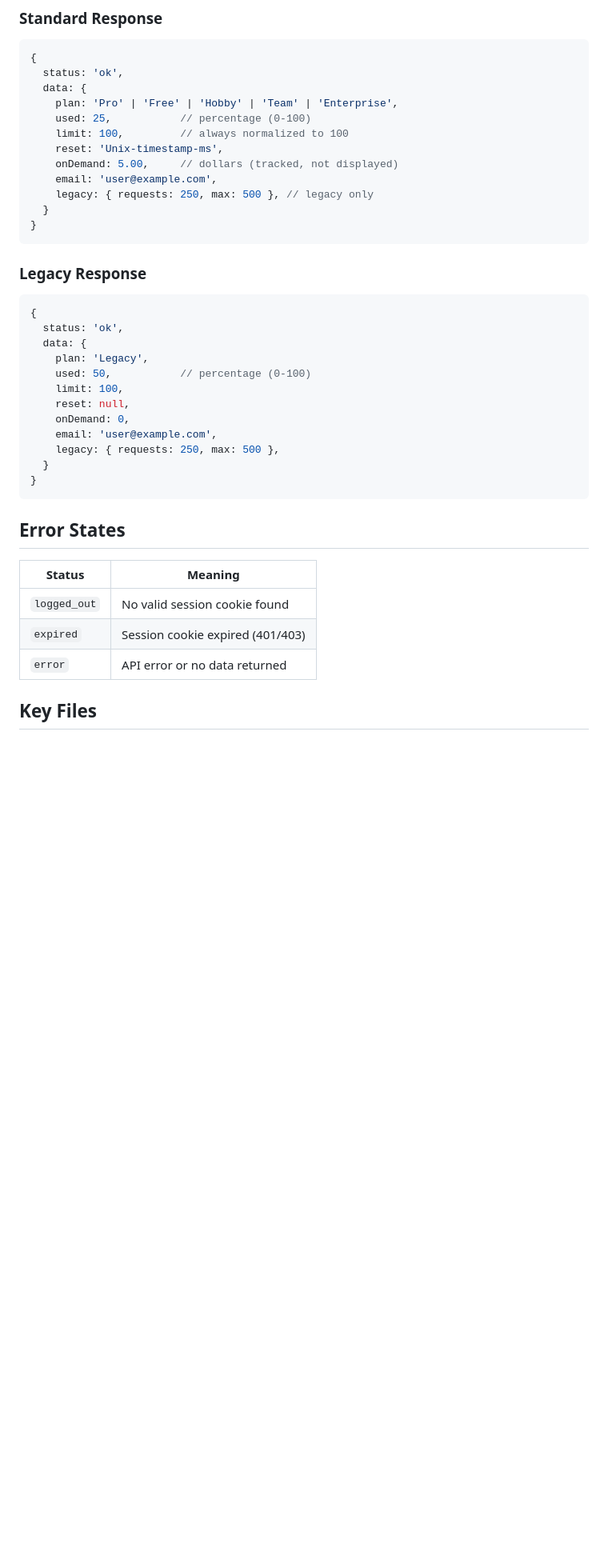
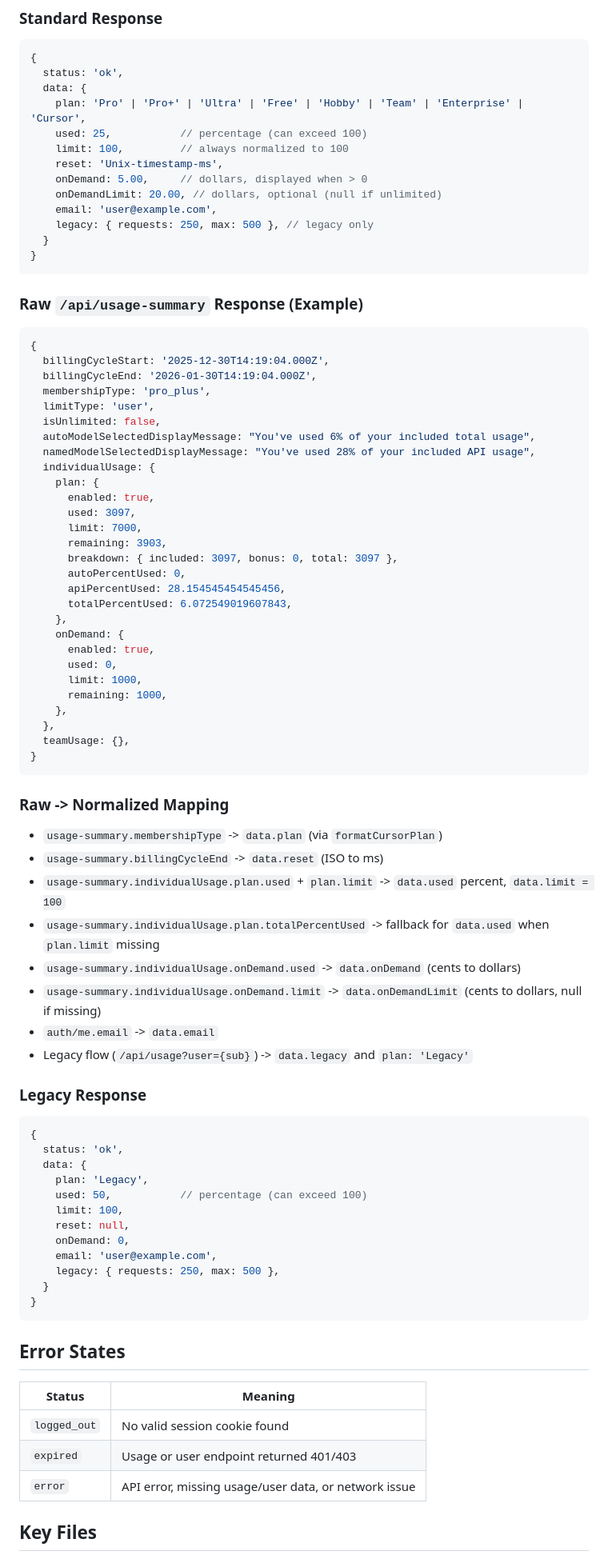
Before and after one commit to vladzhila/ai-usage, a Markdown page: docs/cursor.md, the part around one of its changes. Shown at 80% size. GitHub-like rendering; blank space fills up the shorter version.

Commit message:
docs: align provider docs with current API mapping
Document raw API examples, mapping rules, and clarify plan/usage heuristics to match implementation.

````diff
--- a/docs/cursor.md
+++ b/docs/cursor.md
@@ -89,16 +91,61 @@ Request-based usage for older Cursor plans.
 {
   status: 'ok',
   data: {
-    plan: 'Pro' | 'Free' | 'Hobby' | 'Team' | 'Enterprise',
-    used: 25,           // percentage (0-100)
+    plan: 'Pro' | 'Pro+' | 'Ultra' | 'Free' | 'Hobby' | 'Team' | 'Enterprise' | 'Cursor',
+    used: 25,           // percentage (can exceed 100)
     limit: 100,         // always normalized to 100
     reset: 'Unix-timestamp-ms',
-    onDemand: 5.00,     // dollars (tracked, not displayed)
+    onDemand: 5.00,     // dollars, displayed when > 0
+    onDemandLimit: 20.00, // dollars, optional (null if unlimited)
     email: 'user@example.com',
     legacy: { requests: 250, max: 500 }, // legacy only
   }
 }
 ```
+
+### Raw `/api/usage-summary` Response (Example)
+
+```js
+{
+  billingCycleStart: '2025-12-30T14:19:04.000Z',
+  billingCycleEnd: '2026-01-30T14:19:04.000Z',
+  membershipType: 'pro_plus',
+  limitType: 'user',
+  isUnlimited: false,
+  autoModelSelectedDisplayMessage: "You've used 6% of your included total usage",
+  namedModelSelectedDisplayMessage: "You've used 28% of your included API usage",
+  individualUsage: {
+    plan: {
+      enabled: true,
+      used: 3097,
+      limit: 7000,
+      remaining: 3903,
+      breakdown: { included: 3097, bonus: 0, total: 3097 },
+      autoPercentUsed: 0,
+      apiPercentUsed: 28.154545454545456,
+      totalPercentUsed: 6.072549019607843,
+    },
+    onDemand: {
+      enabled: true,
+      used: 0,
+      limit: 1000,
+      remaining: 1000,
+    },
+  },
+  teamUsage: {},
+}
+```
+
+### Raw -> Normalized Mapping
+
+- `usage-summary.membershipType` -> `data.plan` (via `formatCursorPlan`)
+- `usage-summary.billingCycleEnd` -> `data.reset` (ISO to ms)
+- `usage-summary.individualUsage.plan.used` + `plan.limit` -> `data.used` percent, `data.limit = 100`
+- `usage-summary.individualUsage.plan.totalPercentUsed` -> fallback for `data.used` when `plan.limit` missing
+- `usage-summary.individualUsage.onDemand.used` -> `data.onDemand` (cents to dollars)
+- `usage-summary.individualUsage.onDemand.limit` -> `data.onDemandLimit` (cents to dollars, null if missing)
+- `auth/me.email` -> `data.email`
+- Legacy flow (`/api/usage?user={sub}`) -> `data.legacy` and `plan: 'Legacy'`
 
 ### Legacy Response
 
@@ -107,7 +154,7 @@ Request-based usage for older Cursor plans.
   status: 'ok',
   data: {
     plan: 'Legacy',
-    used: 50,           // percentage (0-100)
+    used: 50,           // percentage (can exceed 100)
     limit: 100,
     reset: null,
     onDemand: 0,
@@ -119,11 +166,11 @@ Request-based usage for older Cursor plans.
 
 ## Error States
 
-| Status       | Meaning                          |
-| ------------ | -------------------------------- |
-| `logged_out` | No valid session cookie found    |
-| `expired`    | Session cookie expired (401/403) |
-| `error`      | API error or no data returned    |
+| Status       | Meaning                                              |
+| ------------ | ---------------------------------------------------- |
+| `logged_out` | No valid session cookie found                        |
+| `expired`    | Usage or user endpoint returned 401/403              |
+| `error`      | API error, missing usage/user data, or network issue |
 
 ## Key Files
 
````
Also changed, not shown: other parts of docs/cursor.md (+8 -6 lines), docs/claude.md (+77 -18 lines), docs/codex.md (+65 -23 lines).
